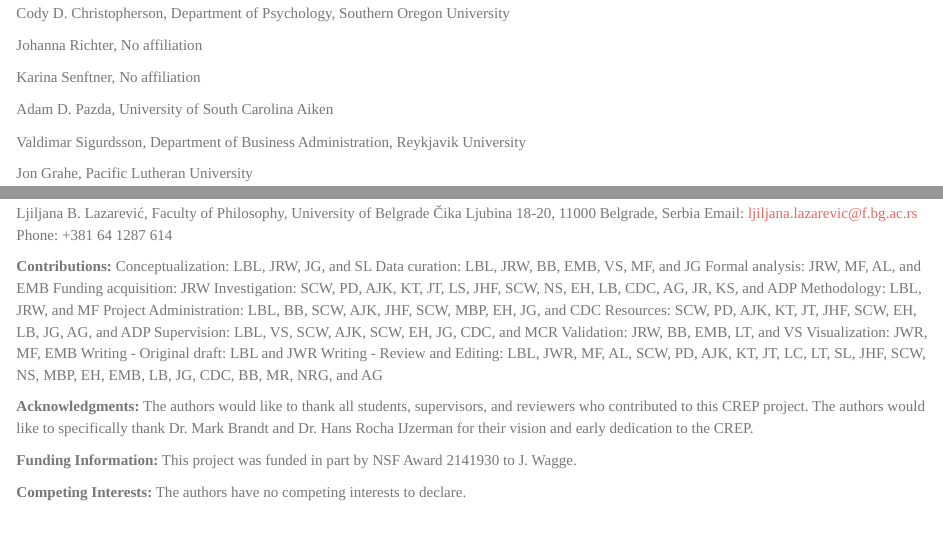
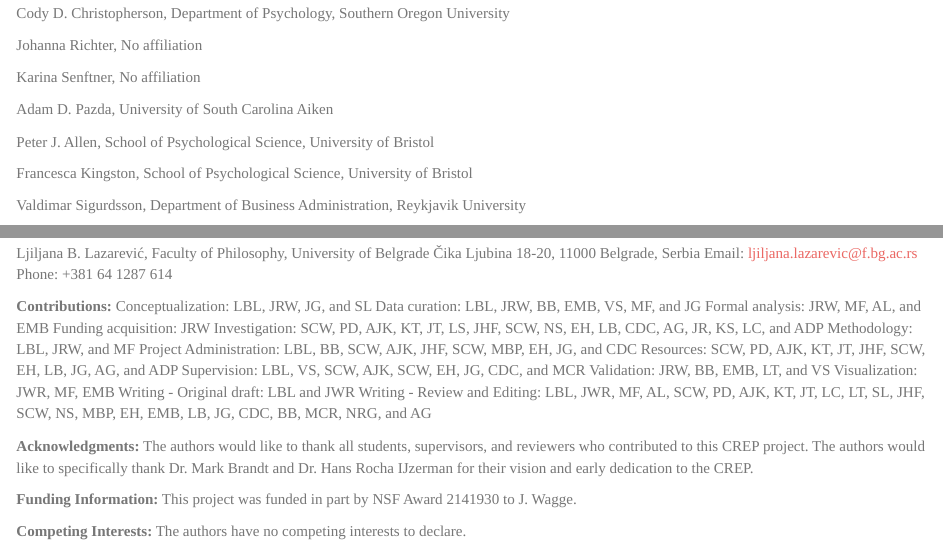
Before and after one commit to CREP-Pyschology/crep_griskevicius, an R Markdown document (manuscript/crep_griskevicius.Rmd): the page in a window 1100 px wide, from 870 px down, and a second part further down, joined at a grey line. Rendered offline with R 4.5, knitr and Pandoc, with nearby package versions; code that draws random numbers runs with fixed seeds of ours; some code elsewhere in the file could not run offline.

Commit message:
Edits
Author edits and copy edits for publication

```diff
--- a/manuscript/crep_griskevicius.Rmd
+++ b/manuscript/crep_griskevicius.Rmd
@@ -111,6 +111,10 @@ Johanna Richter, No affiliation
 Karina Senftner, No affiliation
 
 Adam D. Pazda, University of South Carolina Aiken
+
+Peter J. Allen, School of Psychological Science, University of Bristol
+
+Francesca Kingston, School of Psychological Science, University of Bristol
 
 Valdimar Sigurdsson, Department of Business Administration, Reykjavik University
 
@@ -1577,7 +1581,8 @@ Conceptualization: LBL, JRW, JG, and SL
 Data curation: LBL, JRW, BB, EMB, VS, MF, and JG
 Formal analysis: JRW, MF, AL, and EMB
 Funding acquisition: JRW
-Investigation: SCW, PD, AJK, KT, JT, LS, JHF, SCW, NS, EH, LB, CDC, AG, JR, KS, and ADP
+Investigation: SCW, PD, AJK, KT, JT, LS, JHF, SCW, NS, EH, LB, CDC, AG, JR, KS, LC, and
+ADP
 Methodology: LBL, JRW, and MF
 Project Administration: LBL, BB, SCW, AJK, JHF, SCW, MBP, EH, JG, and CDC
 Resources: SCW, PD, AJK, KT, JT, JHF, SCW, EH, LB, JG, AG, and ADP
@@ -1585,7 +1590,8 @@ Supervision: LBL, VS, SCW, AJK, SCW, EH, JG, CDC, and MCR
 Validation: JRW, BB, EMB, LT, and VS
 Visualization: JWR, MF, EMB
 Writing - Original draft: LBL and JWR
-Writing - Review and Editing: LBL, JWR, MF, AL, SCW, PD, AJK, KT, JT, LC, LT, SL, JHF, SCW, NS, MBP, EH, EMB, LB, JG, CDC, BB, MR, NRG, and AG
+Writing - Review and Editing: LBL, JWR, MF, AL, SCW, PD, AJK, KT, JT, LC, LT, SL, JHF,
+SCW, NS, MBP, EH, EMB, LB, JG, CDC, BB, MCR, NRG, and AG
 
 **Acknowledgments:**
 The authors would like to thank all students, supervisors, and reviewers who contributed to this CREP project. The authors would like to specifically thank Dr. Mark Brandt and Dr. Hans Rocha IJzerman for their vision and early dedication to the CREP.
```
Also changed, not shown: manuscript/crep_griskevicius.Rmd (2 more changed lines), 2 other files.
